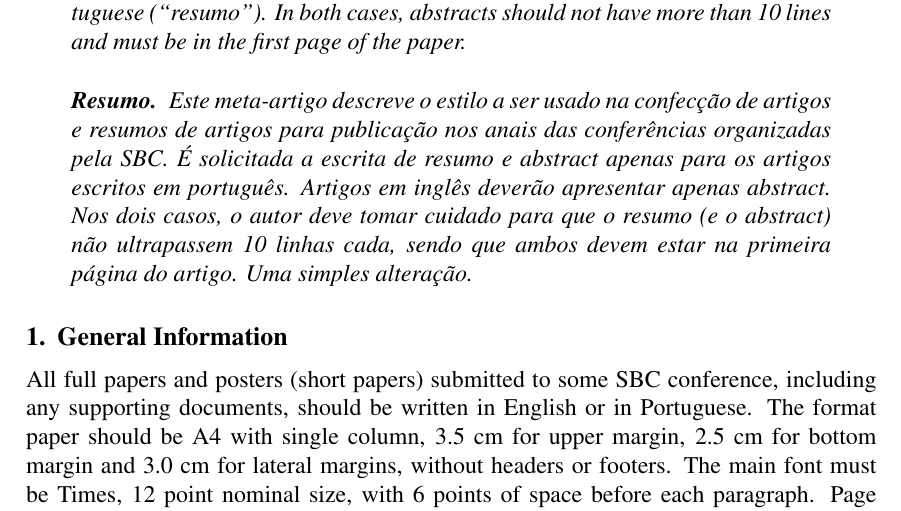
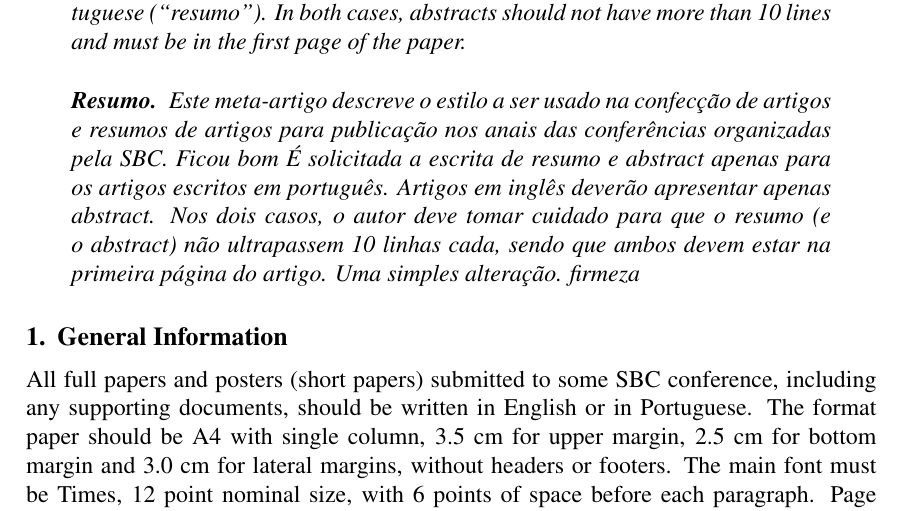
Before and after one commit to filipecancio/playlist-latex, a LaTeX paper (article/main.tex, which reads article/sections/2_abstract.tex): part of page 1 of 4, cut so that both start at the same text. Compiled offline with pdfLaTeX.

Commit message:
Correções realizadas na cria cao do abstract

```diff
--- a/article/sections/2_abstract.tex
+++ b/article/sections/2_abstract.tex
@@ -9,8 +9,8 @@
   \begin{resumo}
     Este meta-artigo descreve o estilo a ser usado na confecção de artigos e
     resumos de artigos para publicação nos anais das conferências organizadas
-    pela SBC. É solicitada a escrita de resumo e abstract apenas para os artigos
+    pela SBC. Ficou bom É solicitada a escrita de resumo e abstract apenas para os artigos
     escritos em português. Artigos em inglês deverão apresentar apenas abstract.
     Nos dois casos, o autor deve tomar cuidado para que o resumo (e o abstract)
-    não ultrapassem 10 linhas cada, sendo que ambos devem estar na primeira página do artigo. Uma simples alteração.
+    não ultrapassem 10 linhas cada, sendo que ambos devem estar na primeira página do artigo. Uma simples alteração. firmeza
   \end{resumo}
```
